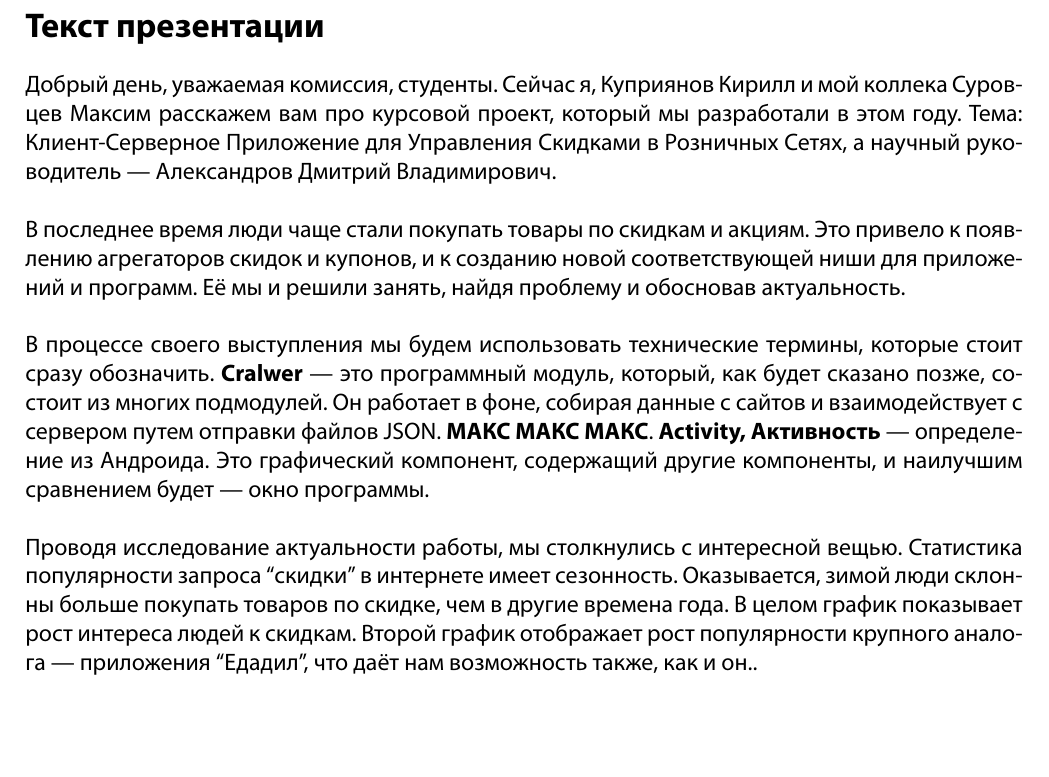
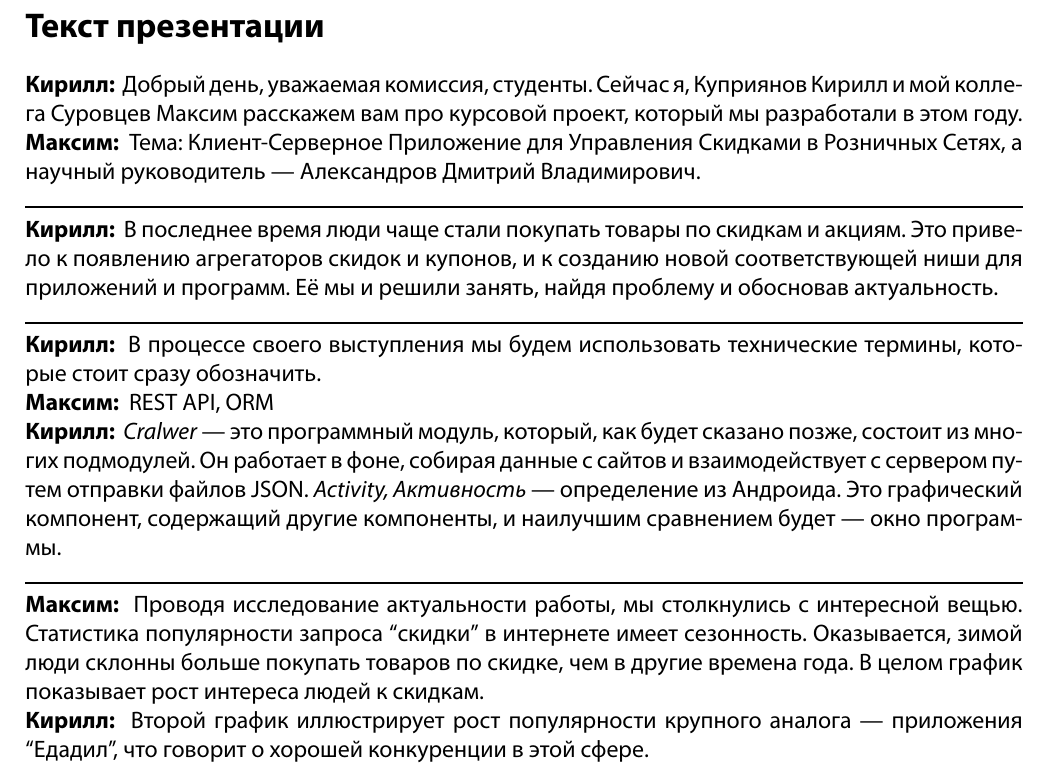
Before and after one commit to Sinopsys/Kursach-Documentation, a LaTeX document (prez/text/text.tex): part of the page, cut so that both start at the same text, the shorter picture padded with empty space. Compiled offline with XeLaTeX; a missing font is replaced by an installed copy or a similar font.

Commit message:
Style for text (speech).

```diff
--- a/prez/text/text.tex
+++ b/prez/text/text.tex
@@ -10,31 +10,44 @@
 \setmonofont{Courier New}
 \usepackage[top=2cm, bottom=2cm, left=2cm, right=2cm]{geometry}
 
+%%%%%% My commands %%%%%%%
+%
+\newcommand{\kir}{\textbf{Кирилл: }}
+\renewcommand{\max}{\textbf{Максим: }}
+\renewcommand{\line}{\noindent\rule{\textwidth}{1pt}}
+%
+
 \begin{document}
 
 \section*{Текст презентации}
 
-Добрый день, уважаемая комиссия, студенты. Сейчас я, Куприянов Кирилл и мой
-коллека Суровцев Максим расскажем вам про курсовой проект, который мы
-разработали в этом году. Тема: Клиент-Серверное Приложение для Управления
-Скидками в Розничных Сетях, а научный руководитель --- Александров Дмитрий
-Владимирович.\\\\
-В последнее время люди чаще стали покупать товары по скидкам и акциям. Это
+\kir\ Добрый день, уважаемая комиссия, студенты. Сейчас я, Куприянов Кирилл и мой
+коллега Суровцев Максим расскажем вам про курсовой проект, который мы
+разработали в этом году.\\
+\max\ Тема: Клиент-Серверное Приложение для Управления Скидками в Розничных
+Сетях, а научный руководитель --- Александров Дмитрий Владимирович.\\
+\line\
+\kir\ В последнее время люди чаще стали покупать товары по скидкам и акциям. Это
 привело к появлению агрегаторов скидок и купонов, и к созданию новой
 соответствующей ниши для приложений и программ. Её мы и решили занять, найдя
-проблему и обосновав актуальность.\\\\
-В процессе своего выступления мы будем использовать технические термины,
-которые стоит сразу обозначить. \textbf{Cralwer} --- это программный модуль,
+проблему и обосновав актуальность.\\
+\line\
+\kir\ В процессе своего выступления мы будем использовать технические термины,
+которые стоит сразу обозначить.\\
+\max\ REST API, ORM\\
+\kir\ \textit{Cralwer} --- это программный модуль,
 который, как будет сказано позже, состоит из многих подмодулей. Он работает в
 фоне, собирая данные с сайтов и взаимодействует с сервером путем отправки
-файлов JSON.\@ \textbf{МАКС МАКС МАКС}. \textbf{Activity, Активность} ---
-определение из Андроида. Это графический компонент, содержащий другие компоненты, и наилучшим сравнением будет --- окно программы.\\\\
-Проводя исследование актуальности работы, мы столкнулись с интересной вещью.
+файлов JSON.\ \textit{Activity, Активность} ---
+определение из Андроида. Это графический компонент, содержащий другие
+компоненты, и наилучшим сравнением будет --- окно программы.\\
+\line\
+\max\ Проводя исследование актуальности работы, мы столкнулись с интересной вещью.
 Статистика популярности запроса ``скидки'' в интернете имеет сезонность.
 Оказывается, зимой люди склонны больше покупать товаров по скидке, чем в другие
-времена года. В целом график показывает рост интереса людей к скидкам. Второй
-график отображает рост популярности крупного аналога --- приложения ``Едадил'',
-что даёт нам возможность также, как и он..
+времена года. В целом график показывает рост интереса людей к скидкам.\\
+\kir\ Второй график иллюстрирует рост популярности крупного аналога ---
+приложения ``Едадил'', что говорит о хорошей конкуренции в этой сфере.
 
 
 % добавить в библиографию гугл тренды. (преза)
```
Also changed, not shown: prez/text/text.pdf.
